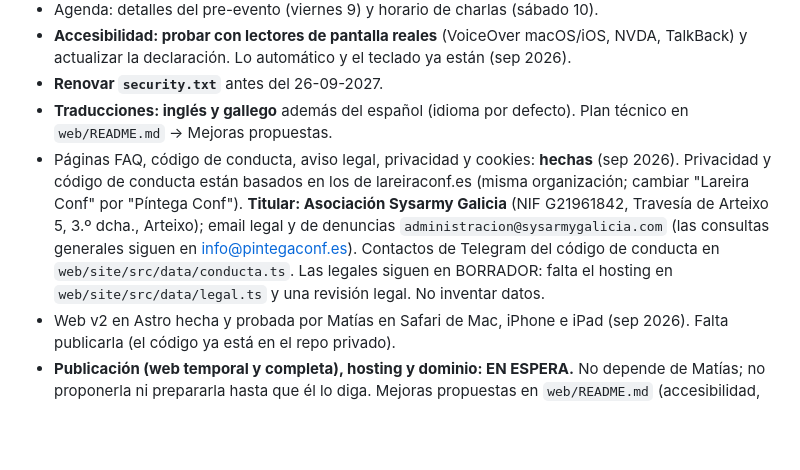
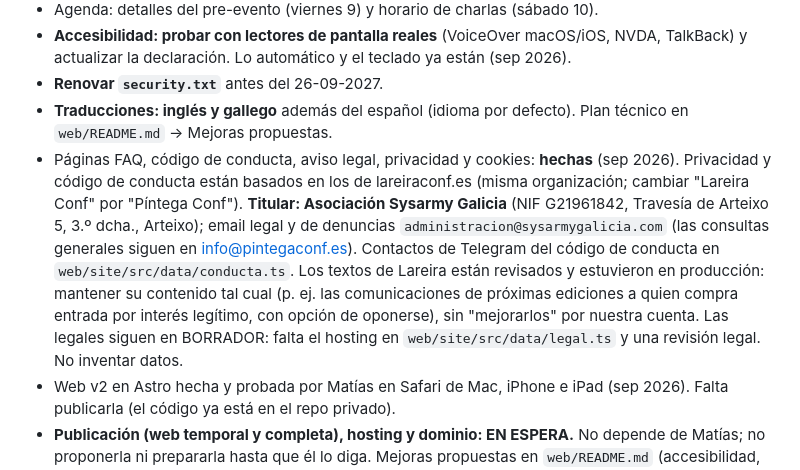
Before and after one commit to PintegaConf/pintegaconf-web, a Markdown page: claude/CLAUDE.md, the part around the change. Rendered like a GitHub page; blank space fills up the shorter version.

Commit message:
Documentar que los textos legales de Lareira se mantienen tal cual
La organización prefiere conservar el contenido de la privacidad y el
código de conducta de Lareira Conf (revisados y ya usados en
producción), incluidas las comunicaciones de próximas ediciones a
quien compra entrada por interés legítimo. Se anota en CLAUDE.md para
no cambiarlo en futuras sesiones.

Co-Authored-By: Claude Opus 5.5 <noreply@anthropic.com>

```diff
--- a/claude/CLAUDE.md
+++ b/claude/CLAUDE.md
@@ -89,6 +89,6 @@ Seguridad del proyecto: `.npmrc` con `ignore-scripts` y versiones exactas (no qu
 - **Accesibilidad: probar con lectores de pantalla reales** (VoiceOver macOS/iOS, NVDA, TalkBack) y actualizar la declaración. Lo automático y el teclado ya están (sep 2026).
 - **Renovar `security.txt`** antes del 26-09-2027.
 - **Traducciones: inglés y gallego** además del español (idioma por defecto). Plan técnico en `web/README.md` → Mejoras propuestas.
-- Páginas FAQ, código de conducta, aviso legal, privacidad y cookies: **hechas** (sep 2026). Privacidad y código de conducta están basados en los de lareiraconf.es (misma organización; cambiar "Lareira Conf" por "Píntega Conf"). **Titular: Asociación Sysarmy Galicia** (NIF G21961842, Travesía de Arteixo 5, 3.º dcha., Arteixo); email legal y de denuncias `administracion@sysarmygalicia.com` (las consultas generales siguen en info@pintegaconf.es). Contactos de Telegram del código de conducta en `web/site/src/data/conducta.ts`. Las legales siguen en BORRADOR: falta el hosting en `web/site/src/data/legal.ts` y una revisión legal. No inventar datos.
+- Páginas FAQ, código de conducta, aviso legal, privacidad y cookies: **hechas** (sep 2026). Privacidad y código de conducta están basados en los de lareiraconf.es (misma organización; cambiar "Lareira Conf" por "Píntega Conf"). **Titular: Asociación Sysarmy Galicia** (NIF G21961842, Travesía de Arteixo 5, 3.º dcha., Arteixo); email legal y de denuncias `administracion@sysarmygalicia.com` (las consultas generales siguen en info@pintegaconf.es). Contactos de Telegram del código de conducta en `web/site/src/data/conducta.ts`. Los textos de Lareira están revisados y estuvieron en producción: mantener su contenido tal cual (p. ej. las comunicaciones de próximas ediciones a quien compra entrada por interés legítimo, con opción de oponerse), sin "mejorarlos" por nuestra cuenta. Las legales siguen en BORRADOR: falta el hosting en `web/site/src/data/legal.ts` y una revisión legal. No inventar datos.
 - Web v2 en Astro hecha y probada por Matías en Safari de Mac, iPhone e iPad (sep 2026). Falta publicarla (el código ya está en el repo privado).
 - **Publicación (web temporal y completa), hosting y dominio: EN ESPERA.** No depende de Matías; no proponerla ni prepararla hasta que él lo diga. Mejoras propuestas en `web/README.md` (accesibilidad, CI, RGPD del formulario, Stripe con Checkout, web temporal dentro de Astro).
```
